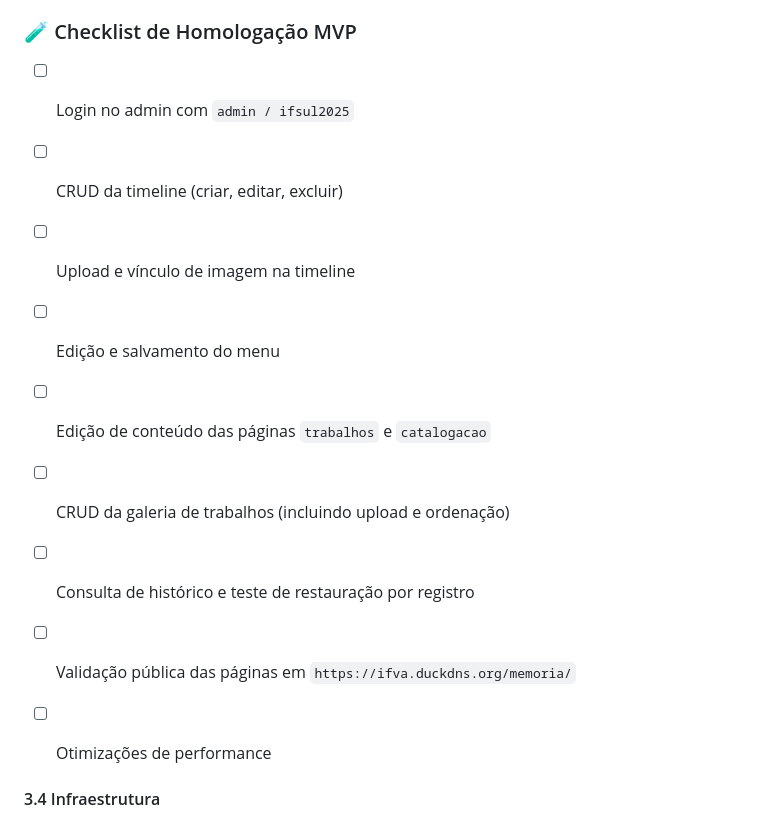
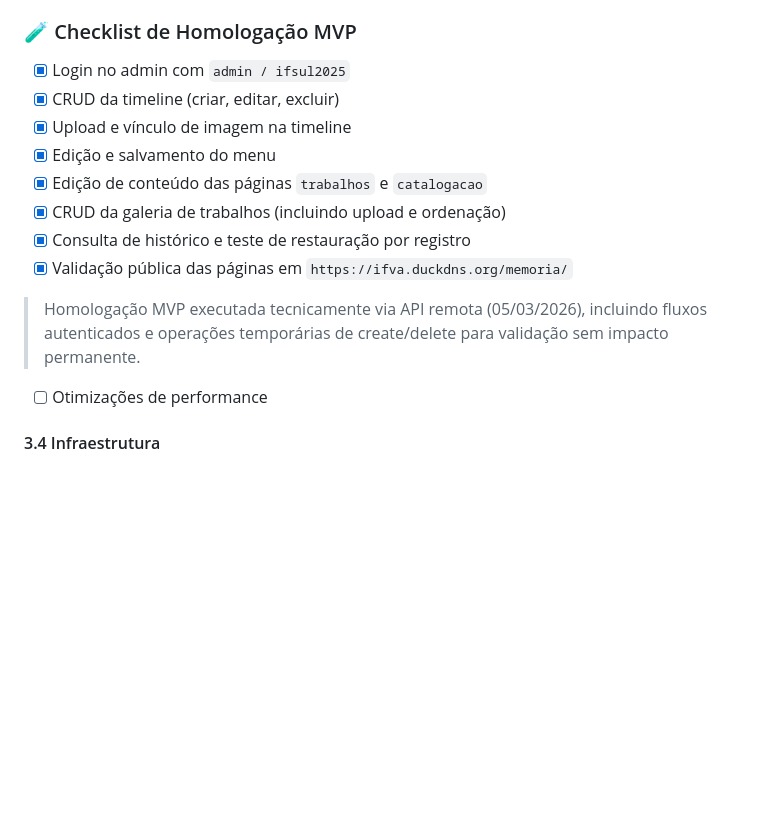
Before and after one commit to mvmvasconcelos/site-memoria-ifsul-venancio, a Markdown page: MIGRACAO_ANALISE.md, the part around the change. Rendered like a GitHub page; blank space fills up the shorter version.

Commit message:
docs: homologação MVP concluída

```diff
--- a/MIGRACAO_ANALISE.md
+++ b/MIGRACAO_ANALISE.md
@@ -881,14 +881,16 @@ site-memoria-ifsul-venancio/
 
 ### 🧪 Checklist de Homologação MVP
 
-- [ ] Login no admin com `admin / ifsul2025`
-- [ ] CRUD da timeline (criar, editar, excluir)
-- [ ] Upload e vínculo de imagem na timeline
-- [ ] Edição e salvamento do menu
-- [ ] Edição de conteúdo das páginas `trabalhos` e `catalogacao`
-- [ ] CRUD da galeria de trabalhos (incluindo upload e ordenação)
-- [ ] Consulta de histórico e teste de restauração por registro
-- [ ] Validação pública das páginas em `https://ifva.duckdns.org/memoria/`
+- [x] Login no admin com `admin / ifsul2025`
+- [x] CRUD da timeline (criar, editar, excluir)
+- [x] Upload e vínculo de imagem na timeline
+- [x] Edição e salvamento do menu
+- [x] Edição de conteúdo das páginas `trabalhos` e `catalogacao`
+- [x] CRUD da galeria de trabalhos (incluindo upload e ordenação)
+- [x] Consulta de histórico e teste de restauração por registro
+- [x] Validação pública das páginas em `https://ifva.duckdns.org/memoria/`
+
+> Homologação MVP executada tecnicamente via API remota (05/03/2026), incluindo fluxos autenticados e operações temporárias de create/delete para validação sem impacto permanente.
 
 - [ ] Otimizações de performance
 
```
